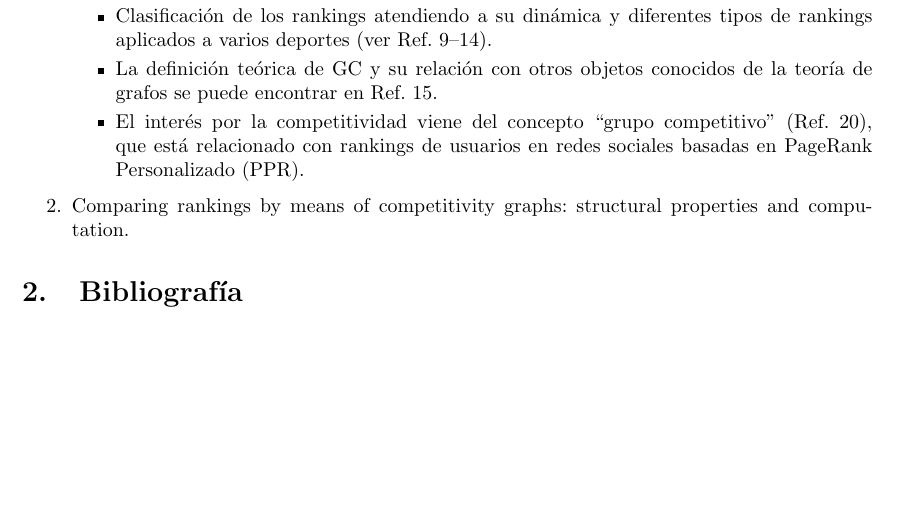
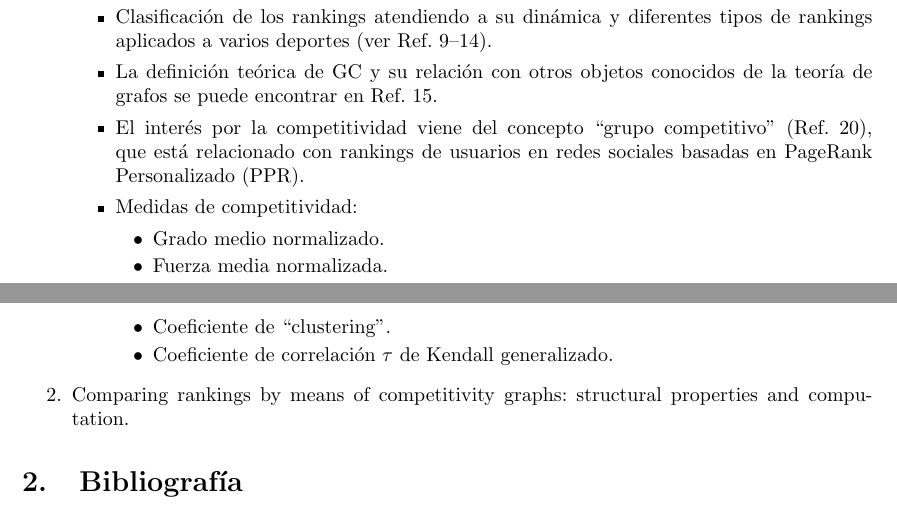
Before and after one commit to jiep/TFG, a LaTeX document (Notas.tex): part of the page before the commit and two parts of pages 1 and 2 of 2 after it, the two joined at a grey line, cut so that both start at the same text, the shorter picture padded with empty space. Compiled offline with pdfLaTeX.

Commit message:
Añadidas medidas de competitividad

```diff
--- a/Notas.tex
+++ b/Notas.tex
@@ -36,7 +36,13 @@
 		\item Clasificación de los rankings atendiendo a su dinámica y diferentes tipos de rankings aplicados a varios deportes (ver Ref. 9--14).
 		\item La definición teórica de GC y su relación con otros objetos conocidos de la teoría de grafos se puede encontrar en Ref. 15.
 		\item El interés por la competitividad viene del concepto ``grupo competitivo'' (Ref. 20), que está relacionado con rankings de usuarios en redes sociales basadas en PageRank Personalizado (PPR).
-
+		\item Medidas de competitividad:
+			\begin{itemize}
+				\item Grado medio normalizado.
+				\item Fuerza media normalizada.
+				\item Coeficiente de ``clustering''.
+				\item Coeficiente de correlación $\tau$ de Kendall generalizado.
+			\end{itemize}
 	\end{itemize}
 \item Comparing rankings by means of competitivity graphs: structural properties and computation.
 \end{enumerate}
```
